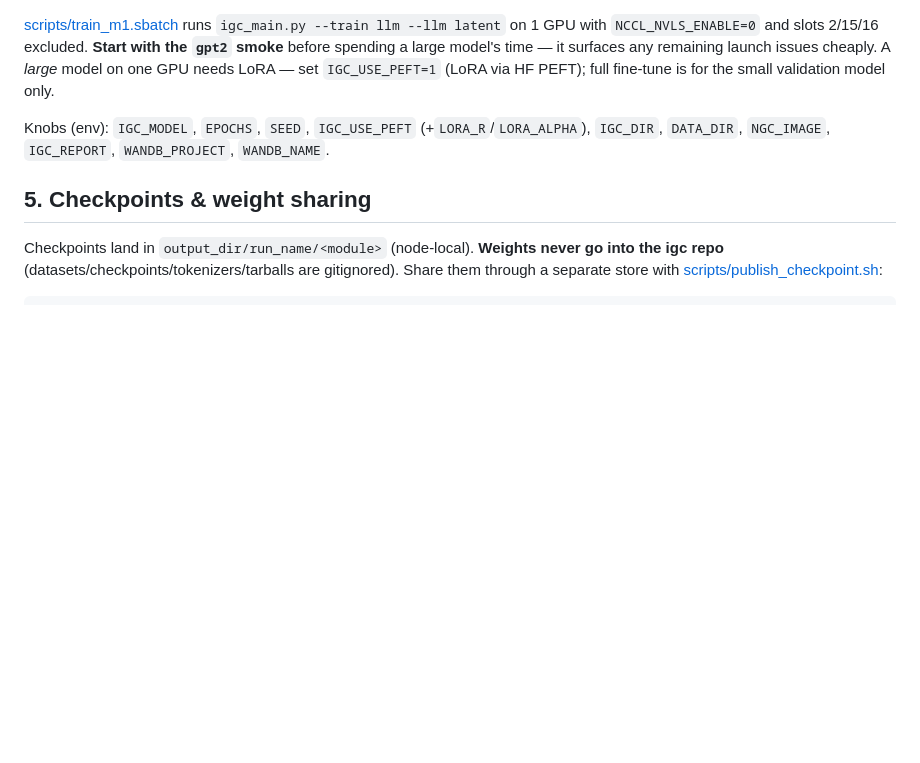
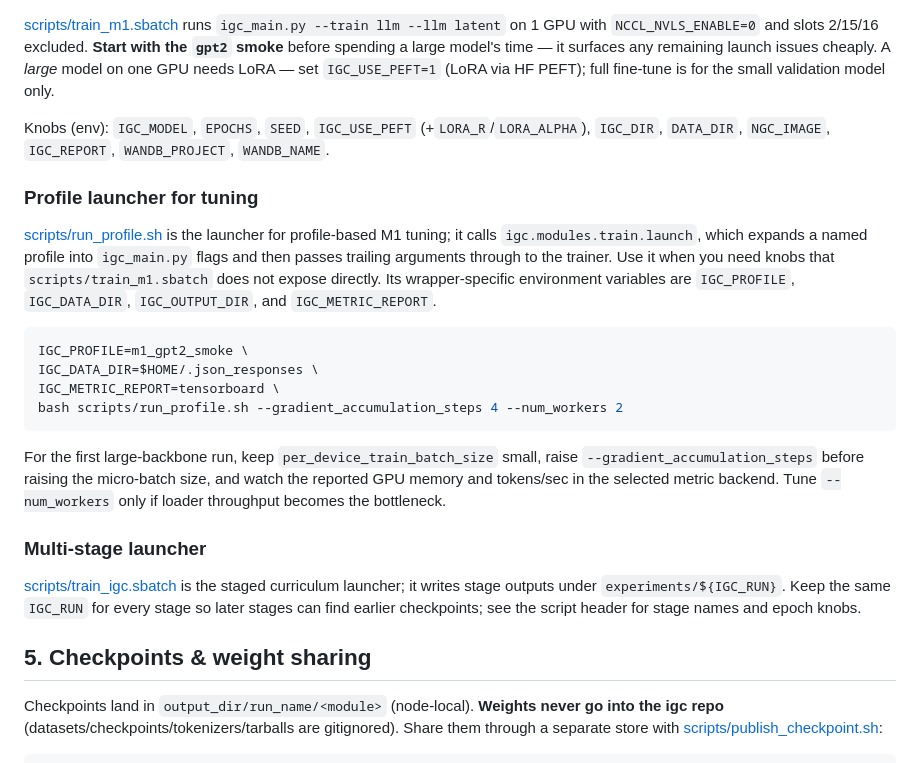
Before and after one commit to spyroot/igc, a Markdown page: docs/TRAINING.md, the part around the change. Rendered like a GitHub page; blank space fills up the shorter version.

Commit message:
Document training runtime knobs

````diff
--- a/docs/TRAINING.md
+++ b/docs/TRAINING.md
@@ -76,6 +76,32 @@ validation model only.
 Knobs (env): `IGC_MODEL`, `EPOCHS`, `SEED`, `IGC_USE_PEFT` (+`LORA_R`/`LORA_ALPHA`), `IGC_DIR`, `DATA_DIR`, `NGC_IMAGE`, `IGC_REPORT`,
 `WANDB_PROJECT`, `WANDB_NAME`.
 
+### Profile launcher for tuning
+
+[scripts/run_profile.sh](../scripts/run_profile.sh) is the launcher for profile-based M1 tuning; it
+calls `igc.modules.train.launch`, which expands a named profile into `igc_main.py` flags and then
+passes trailing arguments through to the trainer. Use it when you need knobs that
+`scripts/train_m1.sbatch` does not expose directly. Its wrapper-specific environment variables are
+`IGC_PROFILE`, `IGC_DATA_DIR`, `IGC_OUTPUT_DIR`, and `IGC_METRIC_REPORT`.
+
+```bash
+IGC_PROFILE=m1_gpt2_smoke \
+IGC_DATA_DIR=$HOME/.json_responses \
+IGC_METRIC_REPORT=tensorboard \
+bash scripts/run_profile.sh --gradient_accumulation_steps 4 --num_workers 2
+```
+
+For the first large-backbone run, keep `per_device_train_batch_size` small, raise
+`--gradient_accumulation_steps` before raising the micro-batch size, and watch the reported GPU memory
+and tokens/sec in the selected metric backend. Tune `--num_workers` only if loader throughput becomes
+the bottleneck.
+
+### Multi-stage launcher
+
+[scripts/train_igc.sbatch](../scripts/train_igc.sbatch) is the staged curriculum launcher; it writes
+stage outputs under `experiments/${IGC_RUN}`. Keep the same `IGC_RUN` for every stage so later stages
+can find earlier checkpoints; see the script header for stage names and epoch knobs.
+
 ## 5. Checkpoints & weight sharing
 
 Checkpoints land in `output_dir/run_name/<module>` (node-local). **Weights never go into the igc
````
